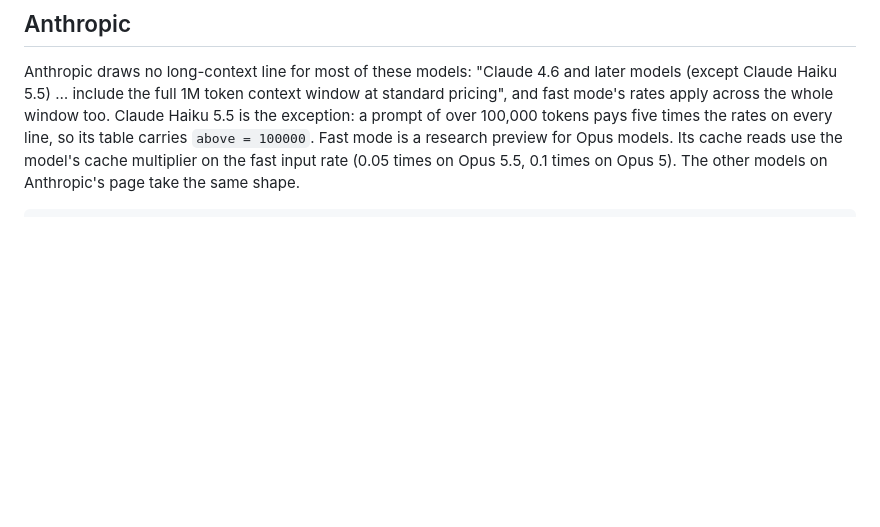
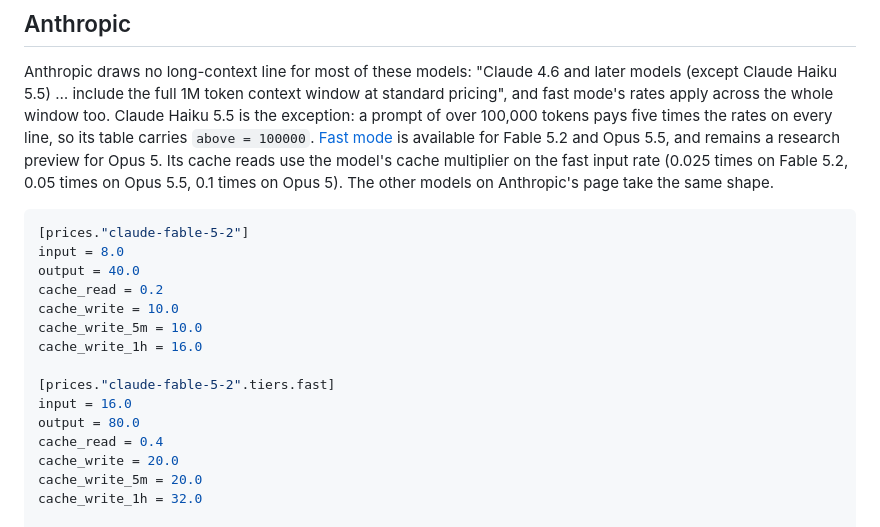
Before and after one commit to rath/portway, a Markdown page: docs/prices.md, the part around one of its changes. Drawn GitHub-style; blank space fills up the shorter version.

Commit message:
docs(prices): add Claude Fable 5.2 pricing
- Add standard and fast mode rates, including cache reads and writes
- Update the Anthropic verification date and fast mode availability notes

````diff
--- a/docs/prices.md
+++ b/docs/prices.md
@@ -395,12 +395,29 @@ later models (except Claude Haiku 5.5) … include the full 1M token context
 window at standard pricing", and fast mode's rates apply across the whole
 window too. Claude Haiku 5.5 is the exception: a prompt of over 100,000 tokens
 pays five times the rates on every line, so its table carries
-`above = 100000`. Fast mode is a research preview for Opus models. Its cache
-reads use the model's cache multiplier on the fast input rate (0.05 times on
-Opus 5.5, 0.1 times on Opus 5). The other models on Anthropic's page take the
-same shape.
+`above = 100000`. [Fast mode](https://platform.claude.com/docs/en/build-with-claude/fast-mode#pricing)
+is available for Fable 5.2 and Opus 5.5, and remains a research preview for
+Opus 5. Its cache reads use the model's cache multiplier on the fast input
+rate (0.025 times on Fable 5.2, 0.05 times on Opus 5.5, 0.1 times on Opus 5).
+The other models on Anthropic's page take the same shape.
 
 ```toml
+[prices."claude-fable-5-2"]
+input = 8.0
+output = 40.0
+cache_read = 0.2
+cache_write = 10.0
+cache_write_5m = 10.0
+cache_write_1h = 16.0
+
+[prices."claude-fable-5-2".tiers.fast]
+input = 16.0
+output = 80.0
+cache_read = 0.4
+cache_write = 20.0
+cache_write_5m = 20.0
+cache_write_1h = 32.0
+
 [prices."claude-fable-5-1"]
 input = 10.0
 output = 50.0
````
Also changed, not shown: other parts of docs/prices.md (+1 -1 lines).
